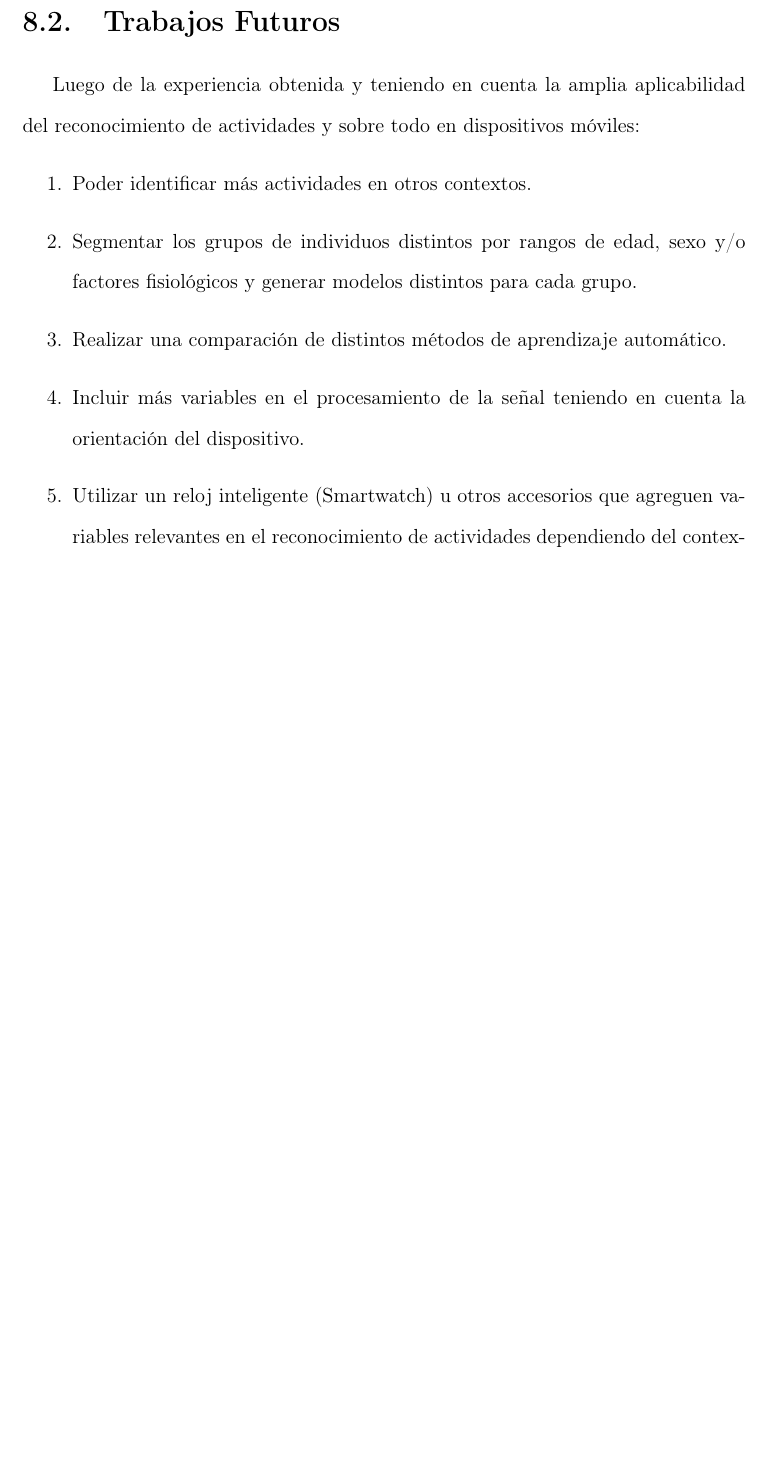
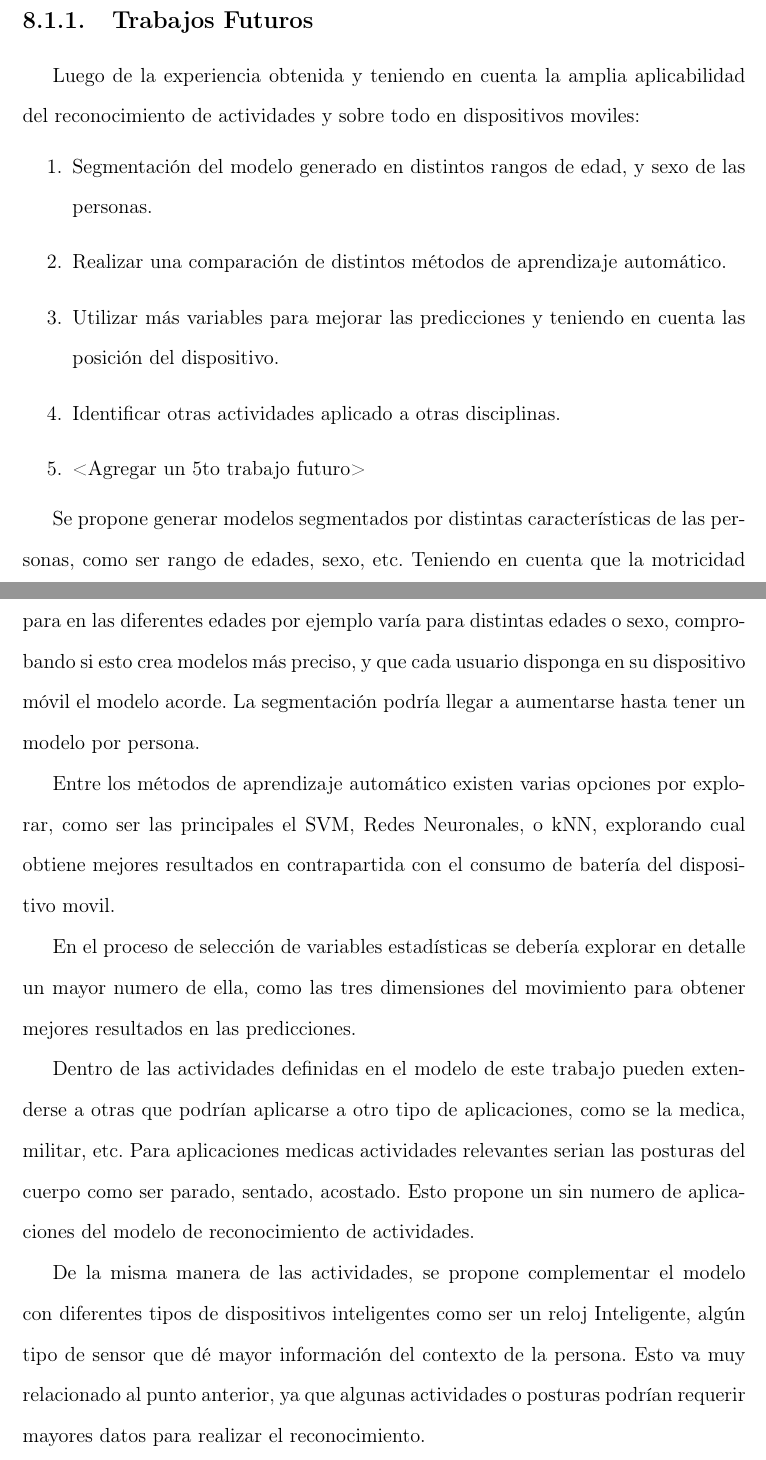
Before and after one commit to hardroidpy/book, a LaTeX thesis (tesis.tex, which reads capitulo-8/capitulo-8.tex): part of page 27 of 31 before the commit and two parts of pages 27 and 28 of 31 after it, the two joined at a grey line, cut so that both start at the same text, the shorter picture padded with empty space. Compiled offline with pdfLaTeX.

Commit message:
Merge branch 'master' of https://github.com/hardroidpy/book
# Conflicts:
#	capitulo-8/capitulo-8.tex

```diff
--- a/capitulo-8/capitulo-8.tex
+++ b/capitulo-8/capitulo-8.tex
@@ -49,20 +49,22 @@ implementación del reconocedor está disponible para que cualquiera
 lo extienda o mejore según sus necesidades particulares o comunes
 de una comunidad \cite{hardroid2016b}.
 
-\section{Trabajos Futuros}
+\subsection{Trabajos Futuros}
+Luego de la experiencia obtenida y teniendo en cuenta la amplia aplicabilidad del reconocimiento de actividades y sobre todo en dispositivos moviles:
+\begin{enumerate}
+	\item Segmentación del modelo generado en distintos rangos de edad, y sexo de las personas.
+	\item Realizar una comparación de distintos métodos de aprendizaje automático.
+	\item Utilizar más variables para mejorar las predicciones y teniendo en cuenta las posición del dispositivo.
+	\item Identificar otras actividades aplicado a otras disciplinas.
+	\item <Agregar un 5to trabajo futuro>
+\end{enumerate}
 
-\label{trabajos-futuros}
+Se propone generar modelos segmentados por distintas características de las personas, como ser rango de edades, sexo, etc. Teniendo en cuenta que la motricidad para en las diferentes edades por ejemplo varía para distintas edades o sexo, comprobando si esto crea modelos más preciso, y que cada usuario disponga en su dispositivo móvil el modelo acorde. La segmentación podría llegar a aumentarse hasta tener un modelo por persona.
 
-Luego de la experiencia obtenida y teniendo en cuenta la amplia aplicabilidad
-del reconocimiento de actividades y sobre todo en dispositivos móviles:
-\begin{enumerate}
-\item Poder identificar más actividades en otros contextos.
-\item Segmentar los grupos de individuos distintos por rangos de edad, sexo
-y/o factores fisiológicos y generar modelos distintos para cada grupo.
-\item Realizar una comparación de distintos métodos de aprendizaje automático.
-\item Incluir más variables en el procesamiento de la señal teniendo en
-cuenta la orientación del dispositivo.
-\item Utilizar un reloj inteligente (Smartwatch) u otros accesorios que
-agreguen variables relevantes en el reconocimiento de actividades
-dependiendo del contexto.
-\end{enumerate}
+Entre los métodos de aprendizaje automático existen varias opciones por explorar, como ser las principales el SVM, Redes Neuronales, o kNN, explorando cual obtiene mejores resultados en contrapartida con el consumo de batería del dispositivo movil.
+
+En el proceso de selección de variables estadísticas se debería explorar en detalle un mayor numero de ella, como las tres dimensiones del movimiento para obtener mejores resultados en las predicciones.
+
+Dentro de las actividades definidas en el modelo de este trabajo pueden extenderse a otras que podrían aplicarse a otro tipo de aplicaciones, como se la medica, militar, etc. Para aplicaciones medicas actividades relevantes serian las posturas del cuerpo como ser parado, sentado, acostado. Esto propone un sin numero de aplicaciones del modelo de reconocimiento de actividades.
+
+De la misma manera de las actividades, se propone complementar el modelo con diferentes tipos de dispositivos inteligentes como ser un reloj Inteligente, algún tipo de sensor que dé mayor información del contexto de la persona. Esto va muy relacionado al punto anterior, ya que algunas actividades o posturas podrían requerir mayores datos para realizar el reconocimiento.
```
